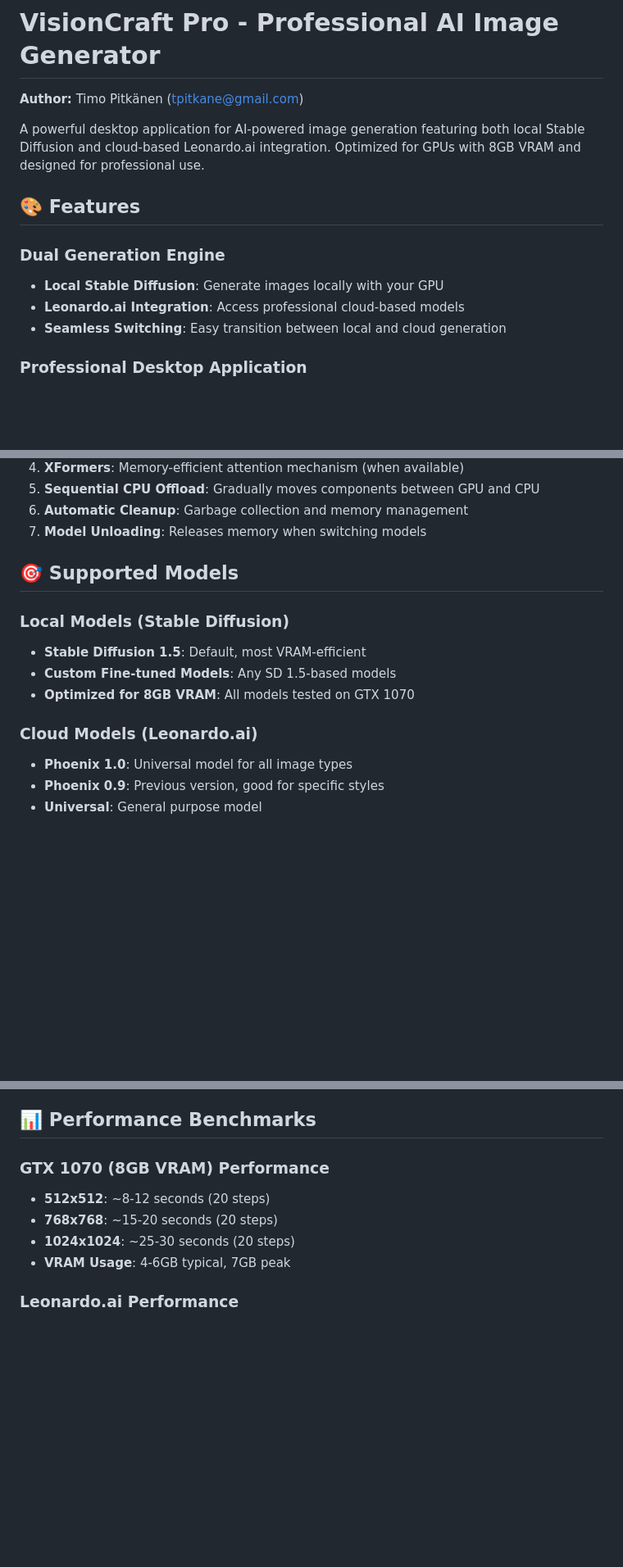
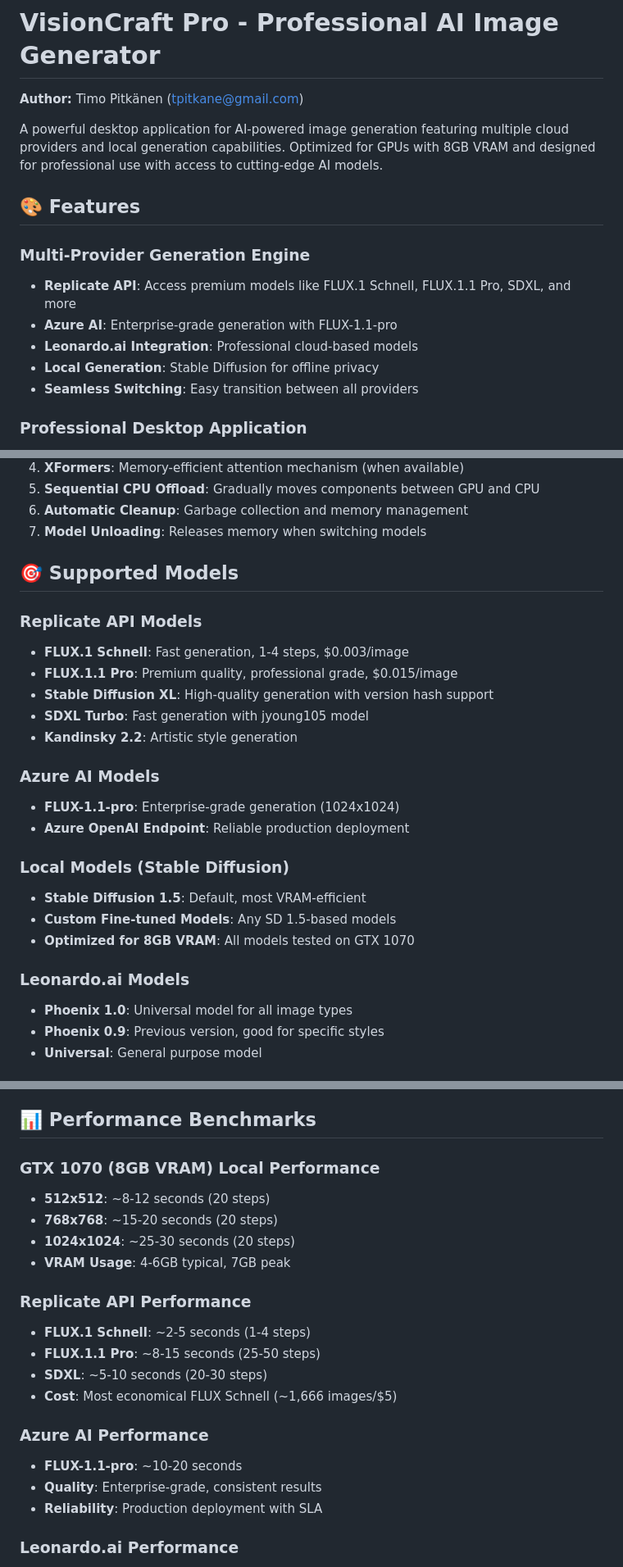
Before and after one commit to TimoP80/VisionCraftPro, a Markdown page: README.md, 3 parts joined by grey strips. Shown at 82% size. Drawn GitHub-style; blank space fills up the shorter version.

```diff
--- a/README.md
+++ b/README.md
@@ -2,14 +2,16 @@
 
 **Author:** Timo Pitkänen (tpitkane@gmail.com)
 
-A powerful desktop application for AI-powered image generation featuring both local Stable Diffusion and cloud-based Leonardo.ai integration. Optimized for GPUs with 8GB VRAM and designed for professional use.
+A powerful desktop application for AI-powered image generation featuring multiple cloud providers and local generation capabilities. Optimized for GPUs with 8GB VRAM and designed for professional use with access to cutting-edge AI models.
 
 ## 🎨 Features
 
-### **Dual Generation Engine**
-- **Local Stable Diffusion**: Generate images locally with your GPU
-- **Leonardo.ai Integration**: Access professional cloud-based models
-- **Seamless Switching**: Easy transition between local and cloud generation
+### **Multi-Provider Generation Engine**
+- **Replicate API**: Access premium models like FLUX.1 Schnell, FLUX.1.1 Pro, SDXL, and more
+- **Azure AI**: Enterprise-grade generation with FLUX-1.1-pro
+- **Leonardo.ai Integration**: Professional cloud-based models
+- **Local Generation**: Stable Diffusion for offline privacy
+- **Seamless Switching**: Easy transition between all providers
 
 ### **Professional Desktop Application**
 - **Native Desktop Window**: Not a browser tab - real desktop software
@@ -256,12 +290,23 @@ This application uses several advanced techniques to minimize VRAM usage:
 
 ## 🎯 Supported Models
 
+### **Replicate API Models**
+- **FLUX.1 Schnell**: Fast generation, 1-4 steps, $0.003/image
+- **FLUX.1.1 Pro**: Premium quality, professional grade, $0.015/image
+- **Stable Diffusion XL**: High-quality generation with version hash support
+- **SDXL Turbo**: Fast generation with jyoung105 model
+- **Kandinsky 2.2**: Artistic style generation
+
+### **Azure AI Models**
+- **FLUX-1.1-pro**: Enterprise-grade generation (1024x1024)
+- **Azure OpenAI Endpoint**: Reliable production deployment
+
 ### **Local Models (Stable Diffusion)**
 - **Stable Diffusion 1.5**: Default, most VRAM-efficient
 - **Custom Fine-tuned Models**: Any SD 1.5-based models
 - **Optimized for 8GB VRAM**: All models tested on GTX 1070
 
-### **Cloud Models (Leonardo.ai)**
+### **Leonardo.ai Models**
 - **Phoenix 1.0**: Universal model for all image types
 - **Phoenix 0.9**: Previous version, good for specific styles
 - **Universal**: General purpose model
@@ -277,11 +322,22 @@ This application uses several advanced techniques to minimize VRAM usage:
 
 ## 📊 Performance Benchmarks
 
-### **GTX 1070 (8GB VRAM) Performance**
+### **GTX 1070 (8GB VRAM) Local Performance**
 - **512x512**: ~8-12 seconds (20 steps)
 - **768x768**: ~15-20 seconds (20 steps)
 - **1024x1024**: ~25-30 seconds (20 steps)
 - **VRAM Usage**: 4-6GB typical, 7GB peak
+
+### **Replicate API Performance**
+- **FLUX.1 Schnell**: ~2-5 seconds (1-4 steps)
+- **FLUX.1.1 Pro**: ~8-15 seconds (25-50 steps)
+- **SDXL**: ~5-10 seconds (20-30 steps)
+- **Cost**: Most economical FLUX Schnell (~1,666 images/$5)
+
+### **Azure AI Performance**
+- **FLUX-1.1-pro**: ~10-20 seconds
+- **Quality**: Enterprise-grade, consistent results
+- **Reliability**: Production deployment with SLA
 
 ### **Leonardo.ai Performance**
 - **Generation Time**: 30-90 seconds (depends on queue)
```
Also changed, not shown: other parts of README.md (+43 -11 lines).
